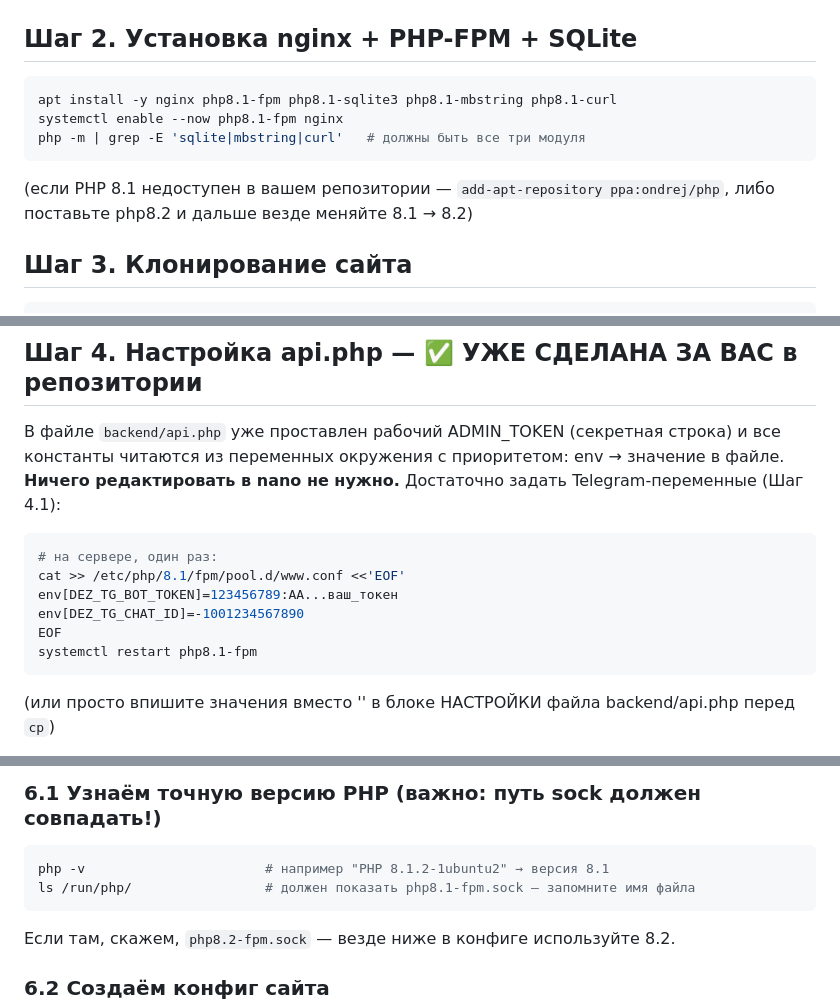
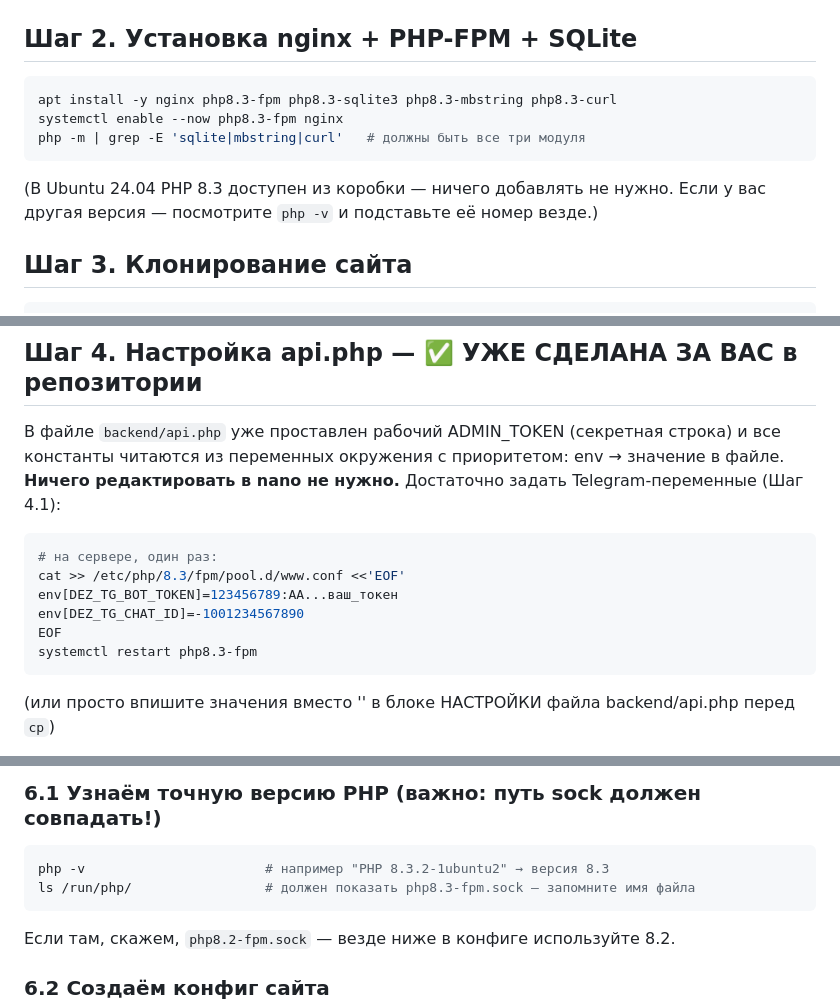
Before and after one commit to egor1488zzz/qwen_site, a Markdown page: DEPLOY-PHP.md, 3 parts joined by grey strips. Rendered like a GitHub page.

Commit message:
DEPLOY-PHP.md: адаптировано под Ubuntu 24.04 + PHP 8.3

````diff
--- a/DEPLOY-PHP.md
+++ b/DEPLOY-PHP.md
@@ -16,11 +16,11 @@ apt install -y curl git unzip ufw
 
 ## Шаг 2. Установка nginx + PHP-FPM + SQLite
 ```bash
-apt install -y nginx php8.1-fpm php8.1-sqlite3 php8.1-mbstring php8.1-curl
-systemctl enable --now php8.1-fpm nginx
+apt install -y nginx php8.3-fpm php8.3-sqlite3 php8.3-mbstring php8.3-curl
+systemctl enable --now php8.3-fpm nginx
 php -m | grep -E 'sqlite|mbstring|curl'   # должны быть все три модуля
 ```
-(если PHP 8.1 недоступен в вашем репозитории — `add-apt-repository ppa:ondrej/php`, либо поставьте php8.2 и дальше везде меняйте 8.1 → 8.2)
+(В Ubuntu 24.04 PHP 8.3 доступен из коробки — ничего добавлять не нужно. Если у вас другая версия — посмотрите `php -v` и подставьте её номер везде.)
 
 ## Шаг 3. Клонирование сайта
 ```bash
@@ -36,11 +36,11 @@ cp /var/www/dez/backend/api.php /var/www/dez/api.php
 
 ```bash
 # на сервере, один раз:
-cat >> /etc/php/8.1/fpm/pool.d/www.conf <<'EOF'
+cat >> /etc/php/8.3/fpm/pool.d/www.conf <<'EOF'
 env[DEZ_TG_BOT_TOKEN]=123456789:AA...ваш_токен
 env[DEZ_TG_CHAT_ID]=-1001234567890
 EOF
-systemctl restart php8.1-fpm
+systemctl restart php8.3-fpm
 ```
 (или просто впишите значения вместо '' в блоке НАСТРОЙКИ файла backend/api.php перед `cp`)
 
@@ -74,8 +74,8 @@ chmod 775 /var/www/dez        # чтобы PHP создал leads.db в корн
 
 ### 6.1 Узнаём точную версию PHP (важно: путь sock должен совпадать!)
 ```bash
-php -v                       # например "PHP 8.1.2-1ubuntu2" → версия 8.1
-ls /run/php/                 # должен показать php8.1-fpm.sock — запомните имя файла
+php -v                       # например "PHP 8.3.2-1ubuntu2" → версия 8.3
+ls /run/php/                 # должен показать php8.3-fpm.sock — запомните имя файла
 ```
 Если там, скажем, `php8.2-fpm.sock` — везде ниже в конфиге используйте 8.2.
 
````
Also changed, not shown: other parts of DEPLOY-PHP.md (+2 -2 lines).
